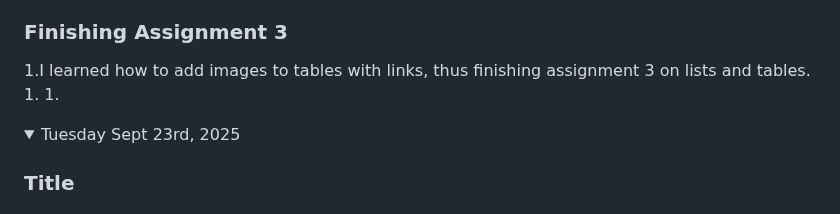
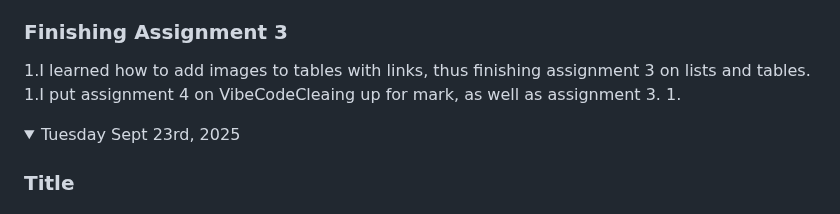
Before and after one commit to nolan-b-mss/game-dev-nolan-2025, a Markdown page: README.md, the part around the change. GitHub-like rendering.

```diff
--- a/README.md
+++ b/README.md
@@ -103,7 +103,7 @@ Note: If you have a link to an assignment that has not been marked, put "open" a
 
 ### Finishing Assignment 3
 1.I learned how to add images to tables with links, thus finishing assignment 3 on lists and tables.
-1.
+1.I put assignment 4 on VibeCodeCleaing up for mark, as well as assignment 3.
 1.
 
 </details>
```
